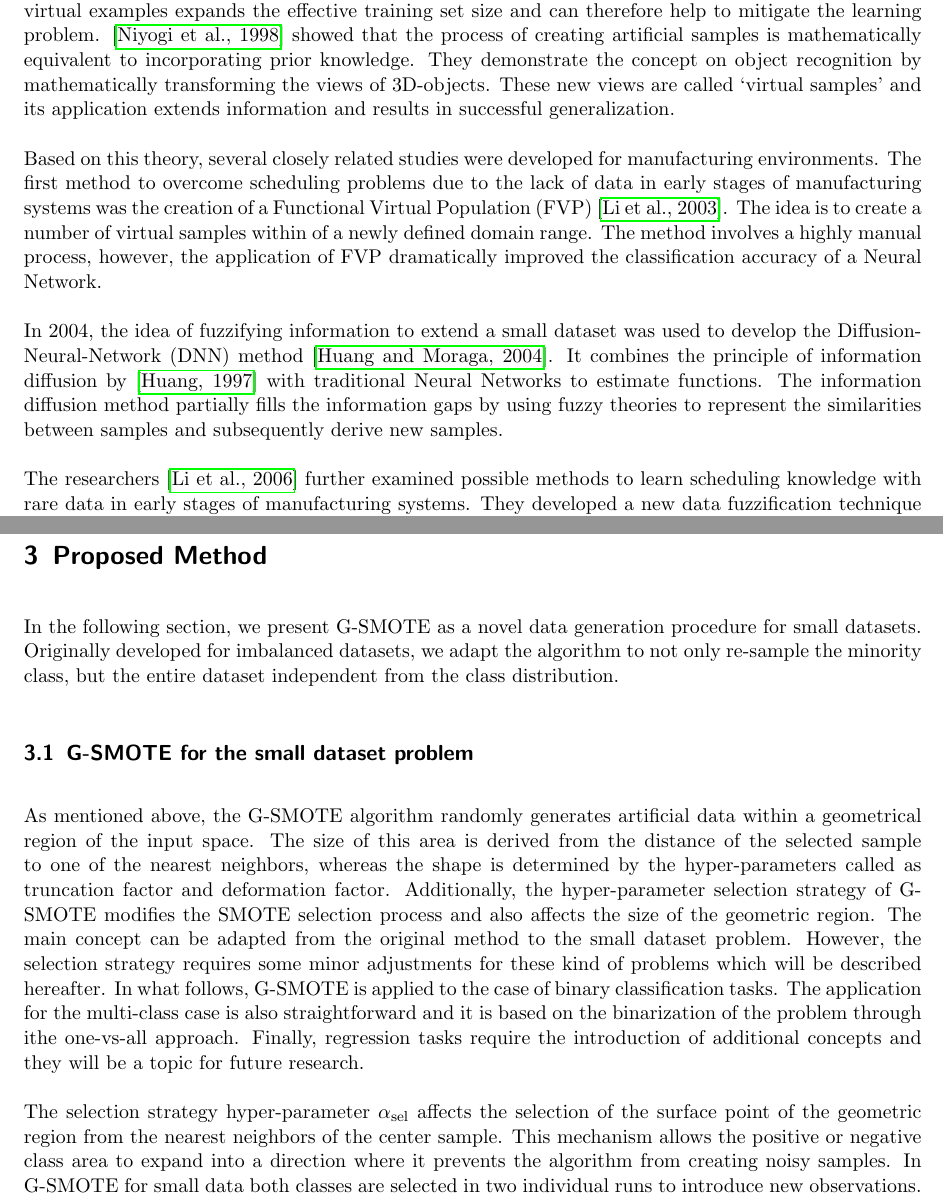
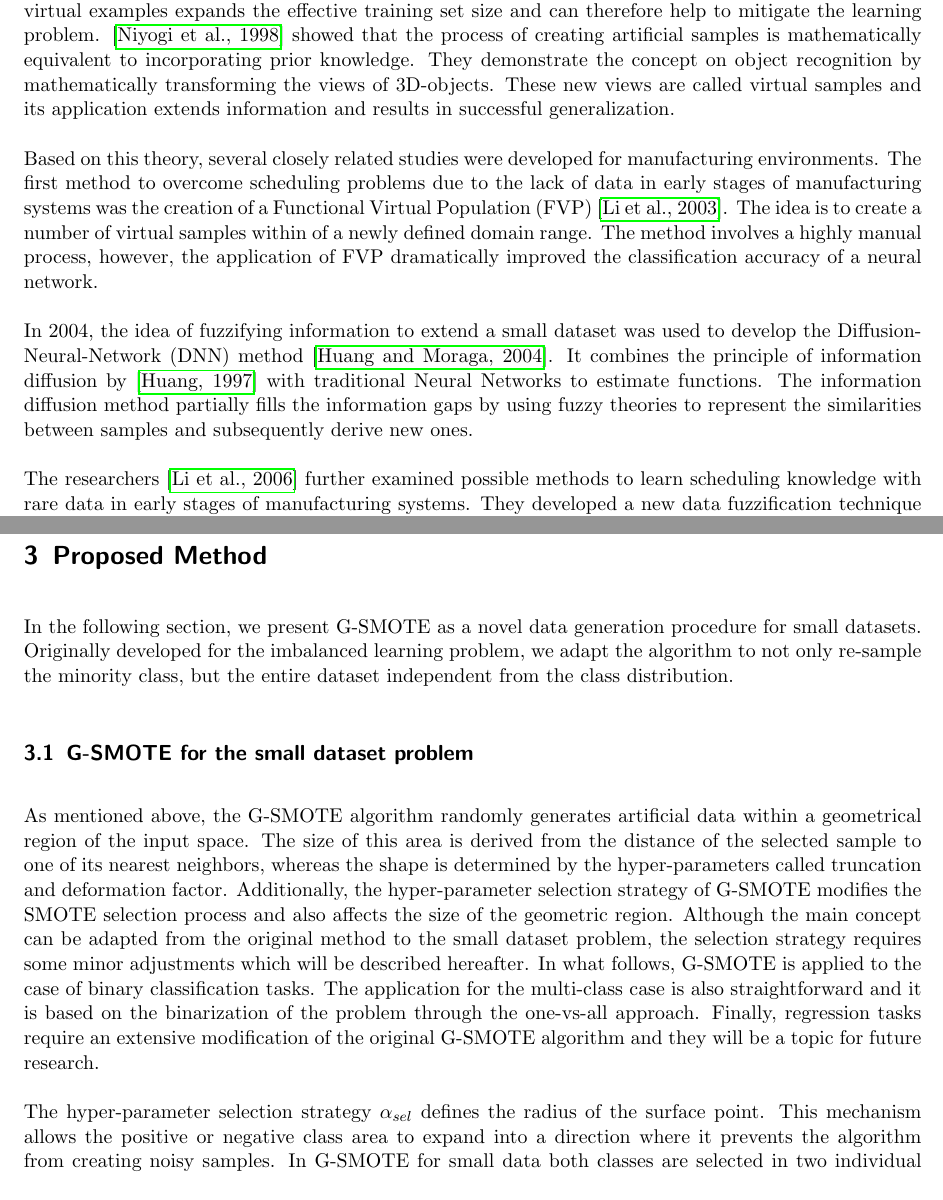
Before and after one commit to NOVA-IMS-Innovation-and-Analytics-Lab/publications, a LaTeX paper (content/small-data-oversampling/small_data_oversampling.tex): two parts of pages 3 and 8 of 20, joined at a grey line, cut so that both start at the same text. Compiled offline with pdfLaTeX.

Commit message:
Reformatted parts of the text

```diff
--- a/content/small-data-oversampling/small_data_oversampling.tex
+++ b/content/small-data-oversampling/small_data_oversampling.tex
@@ -147,26 +145,26 @@ samples for sparse training sets.
 \end{figure}
 
 The fundamental concept of artificially creating data is called Virtual Sample Generation (VSG) and was
-originally proposed by \cite{Niyogi.1998}. The idea is to create additional examples based on the current
-set of real-life examples by using prior information gained from the available data. The introduction of
-virtual examples expands the effective training set size and can therefore help to mitigate the learning
-problem. \cite{Niyogi.1998} showed that the process of creating artificial samples is mathematically
-equivalent to incorporating prior knowledge. They demonstrate the concept on object recognition by
-mathematically transforming the views of 3D-objects. These new views are called ‘virtual
-samples’ and its application extends information and results in successful generalization.
+originally proposed by \cite{Niyogi.1998}. The idea is to create additional examples based on the
+current set of real-life examples by using prior information gained from the available data. The
+introduction of virtual examples expands the effective training set size and can therefore help to
+mitigate the learning problem. \cite{Niyogi.1998} showed that the process of creating artificial samples
+is mathematically equivalent to incorporating prior knowledge. They demonstrate the concept on object
+recognition by mathematically transforming the views of 3D-objects. These new views are called virtual
+samples and its application extends information and results in successful generalization.
 
 Based on this theory, several closely related studies were developed for manufacturing environments.
 The first method to overcome scheduling problems due to the lack of data in early stages of
-manufacturing systems was the creation of a Functional Virtual Population (FVP) \cite{Li.2003}. The idea
-is to create a number of virtual samples within of a newly defined domain range. The method involves a
-highly manual process, however, the application of FVP dramatically improved the classification
-accuracy of a Neural Network.
+manufacturing systems was the creation of a Functional Virtual Population (FVP) \cite{Li.2003}. The
+idea is to create a number of virtual samples within of a newly defined domain range. The method
+involves a highly manual process, however, the application of FVP dramatically improved the
+classification accuracy of a neural network.
 
 In 2004, the idea of fuzzifying information to extend a small dataset was used to develop the
 Diffusion-Neural-Network (DNN) method \cite{Huang.2004}. It combines the principle of information
 diffusion by \cite{Huang.1997} with  traditional Neural Networks to estimate functions. The information
 diffusion method partially fills the information gaps by using fuzzy theories to represent the similarities
-between samples and subsequently derive new samples.
+between samples and subsequently derive new ones.
 
 The researchers \cite{Li.2006b} further examined possible methods to learn scheduling knowledge with
 rare data in early stages of manufacturing systems. They developed a new data fuzzification technique
@@ -336,27 +334,27 @@ classifiers and performance metrics.
 \section{Proposed Method}
 
 In the following section, we present G-SMOTE as a novel data generation procedure for small datasets.
-Originally developed for imbalanced datasets, we adapt the algorithm to not only re-sample the minority
-class, but the entire dataset independent from the class distribution.
+Originally developed for the imbalanced learning problem, we adapt the algorithm to not only re-sample
+the minority class, but the entire dataset independent from the class distribution.
 
 \subsection{G-SMOTE for the small dataset problem}
 
 As mentioned above, the G-SMOTE algorithm randomly generates artificial data within a geometrical
 region of the input space. The size of this area is derived from the distance of the selected sample to
-one of the nearest neighbors, whereas the shape is determined by the hyper-parameters called as
-truncation factor and deformation factor. Additionally, the hyper-parameter selection
-strategy of G-SMOTE modifies the SMOTE selection process and also affects the size of the geometric
-region. The main concept can be adapted from the original method to the small dataset problem.
-However, the selection strategy requires some minor adjustments for these kind of problems
-which will be described hereafter. In what follows, G-SMOTE is applied to the case of binary
-classification tasks. The application for the multi-class case is also straightforward and it is based on
-the binarization of the problem through ithe one-vs-all approach. Finally, regression tasks require the
-introduction of additional concepts and they will be a topic for future research.
+one of its nearest neighbors, whereas the shape is determined by the hyper-parameters called
+truncation and deformation factor. Additionally, the hyper-parameter selection strategy of G-SMOTE
+modifies the SMOTE selection process and also affects the size of the geometric region. Although the
+main concept can be adapted from the original method to the small dataset problem, the selection
+strategy requires some minor adjustments which will be described hereafter. In what follows, G-SMOTE
+is applied to the case of binary classification tasks. The application for the multi-class case is also
+straightforward and it is based on the binarization of the problem through the one-vs-all approach.
+Finally, regression tasks require an extensive modification of the original G-SMOTE algorithm and they
+will be a topic for future research.
 
-The selection strategy hyper-parameter $\alpha$\textsubscript{sel} affects the selection of the surface
-point of the geometric region from the nearest neighbors of the center sample. This mechanism allows
-the positive or negative class area to expand into a direction where it prevents the algorithm from
-creating noisy samples. In G-SMOTE for small data both classes are selected in two individual runs to
+The hyper-parameter selection strategy $\alpha_{sel}$ defines the radius of the surface
+point. This mechanism allows the positive or negative class area to expand into a direction where it
+prevents the algorithm from creating noisy samples. In G-SMOTE for small data both classes are
+selected in two individual runs to
 introduce new observations. In the first run, a random sample called x\textsubscript{surface} is selected
 which belongs to the positive class. Similarly, x\textsubscript{surface} is assigned to the negative class
 samples in the second run. Both runs are based on the defined selection strategy where
```
Also changed, not shown: content/small-data-oversampling/small_data_oversampling.tex (70 more changed lines).
